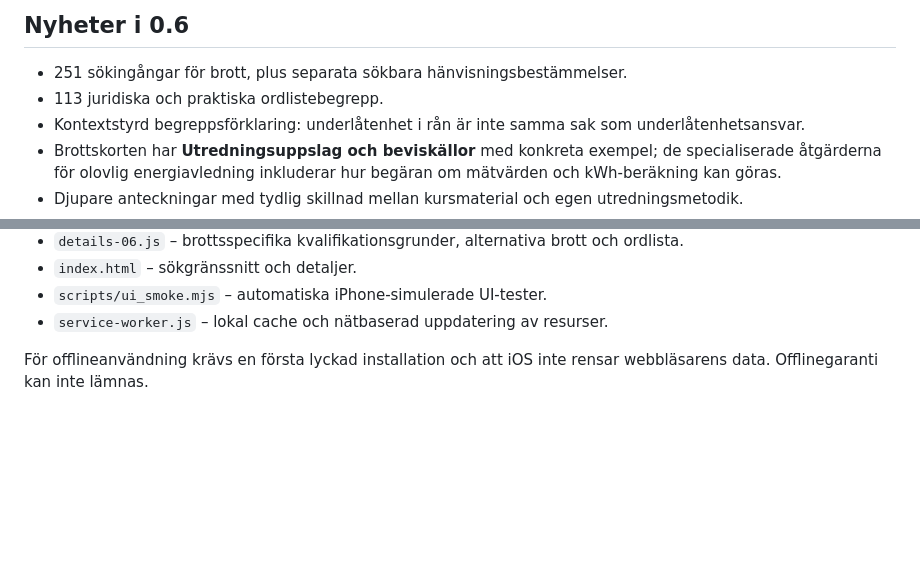
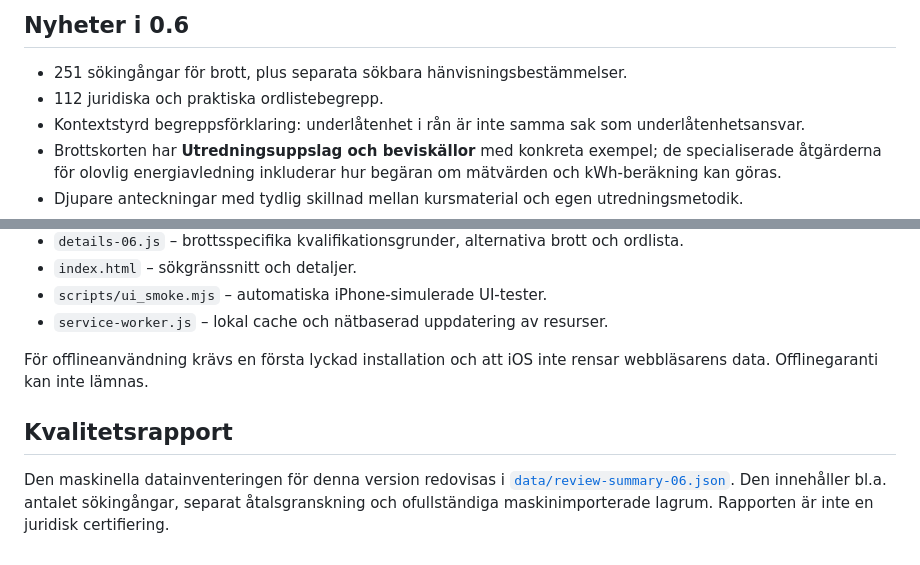
Before and after one commit to Deashi03/Brottskatalog, a Markdown page: README.md, 2 parts joined by grey strips. GitHub-like rendering; blank space fills up the shorter version.

Commit message:
Correct glossary count and link v0.6 quality report

```diff
--- a/README.md
+++ b/README.md
@@ -7,7 +7,7 @@ Utvecklingsversion. Materialet är inte fullständigt juridiskt kvalitetssäkrat
 ## Nyheter i 0.6
 
 - 251 sökingångar för brott, plus separata sökbara hänvisningsbestämmelser.
-- 113 juridiska och praktiska ordlistebegrepp.
+- 112 juridiska och praktiska ordlistebegrepp.
 - Kontextstyrd begreppsförklaring: underlåtenhet i rån är inte samma sak som underlåtenhetsansvar.
 - Brottskorten har **Utredningsuppslag och beviskällor** med konkreta exempel; de specialiserade åtgärderna för olovlig energiavledning inkluderar hur begäran om mätvärden och kWh-beräkning kan göras.
 - Djupare anteckningar med tydlig skillnad mellan kursmaterial och egen utredningsmetodik.
@@ -38,3 +38,7 @@ Officiella källor: [Brottsbalken](https://www.riksdagen.se/sv/dokument-och-laga
 - `service-worker.js` – lokal cache och nätbaserad uppdatering av resurser.
 
 För offlineanvändning krävs en första lyckad installation och att iOS inte rensar webbläsarens data. Offlinegaranti kan inte lämnas.
+
+## Kvalitetsrapport
+
+Den maskinella datainventeringen för denna version redovisas i [`data/review-summary-06.json`](data/review-summary-06.json). Den innehåller bl.a. antalet sökingångar, separat åtalsgranskning och ofullständiga maskinimporterade lagrum. Rapporten är inte en juridisk certifiering.
```
